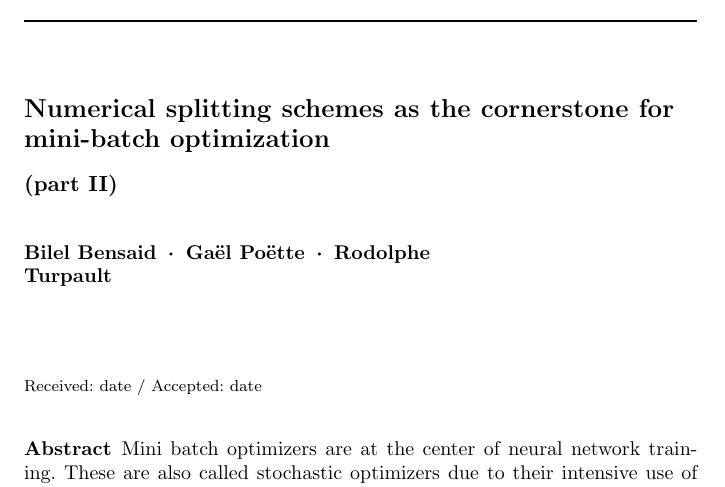
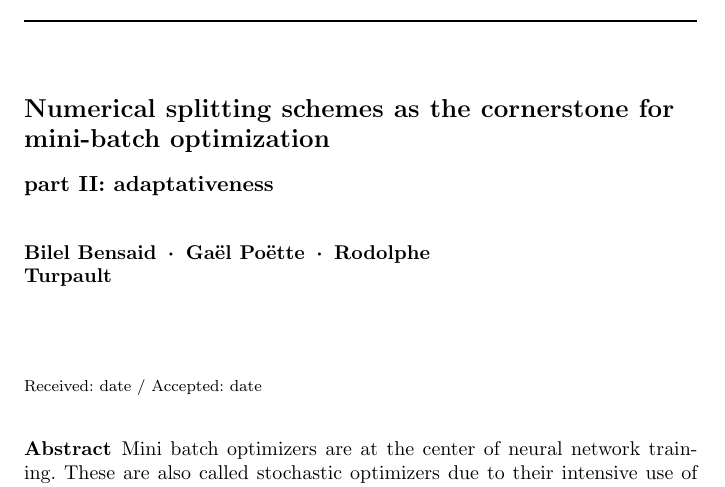
Before and after one commit to gaelpoette/paper_splitting, a LaTeX paper (partII/template.tex): part of page 1 of 52, cut so that both start at the same text. Compiled offline with pdfLaTeX.

Commit message:
sous titre

```diff
--- a/partII/template.tex
+++ b/partII/template.tex
@@ -187,7 +187,7 @@ grestore
 \begin{document}
 
 \title{Numerical splitting schemes as the cornerstone for mini-batch optimization}
-\subtitle{(part II)}
+\subtitle{part II: adaptativeness}
 
 \titlerunning{Splitting schemes for mini-batch optimization}        % if too long for running head
 
```
